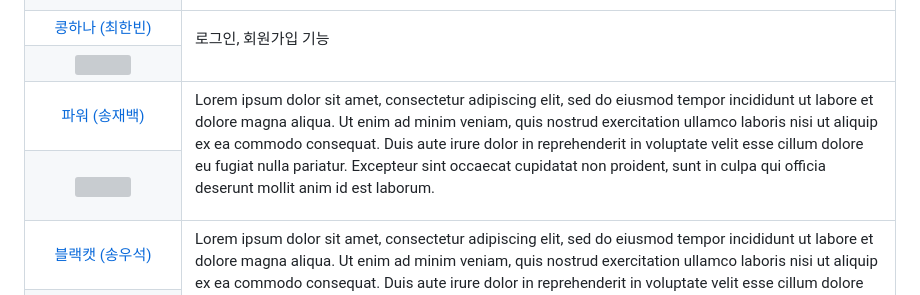
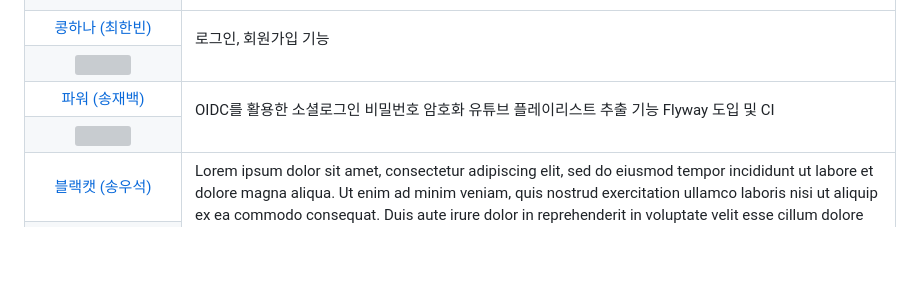
Before and after one commit to woowacourse-teams/2023-diggin-room, a Markdown page: README.md, the part around the change. GitHub-like rendering; blank space fills up the shorter version; grey boxes are pictures that could not be loaded.

Commit message:
chore: 파워

```diff
--- a/README.md
+++ b/README.md
@@ -180,13 +180,12 @@ non proident, sunt in culpa qui officia deserunt mollit anim id est laborum.</p>
         </tr>
         <tr>
             <td align="center"><a href="https://github.com/thdwoqor">파워 (송재백)</a></td>
-            <td rowspan=2><p style="white-space: pre">Lorem ipsum dolor sit amet, consectetur adipiscing elit,
-sed do eiusmod tempor incididunt ut labore et dolore magna aliqua.
-Ut enim ad minim veniam, quis nostrud exercitation ullamco laboris nisi
-ut aliquip ex ea commodo consequat. Duis aute irure dolor
-in reprehenderit in voluptate velit esse cillum dolore eu
-fugiat nulla pariatur. Excepteur sint occaecat cupidatat
-non proident, sunt in culpa qui officia deserunt mollit anim id est laborum.</p></td>
+            <td rowspan=2><p style="white-space: pre">
+OIDC를 활용한 소셜로그인
+비밀번호 암호화
+유튜브 플레이리스트 추출 기능
+Flyway 도입 및 CI
+</p></td>
         </tr>
         <tr>
             <td align="center"><img width="100" height="100" src="https://avatars.githubusercontent.com/u/83541246"></img></td>
```
